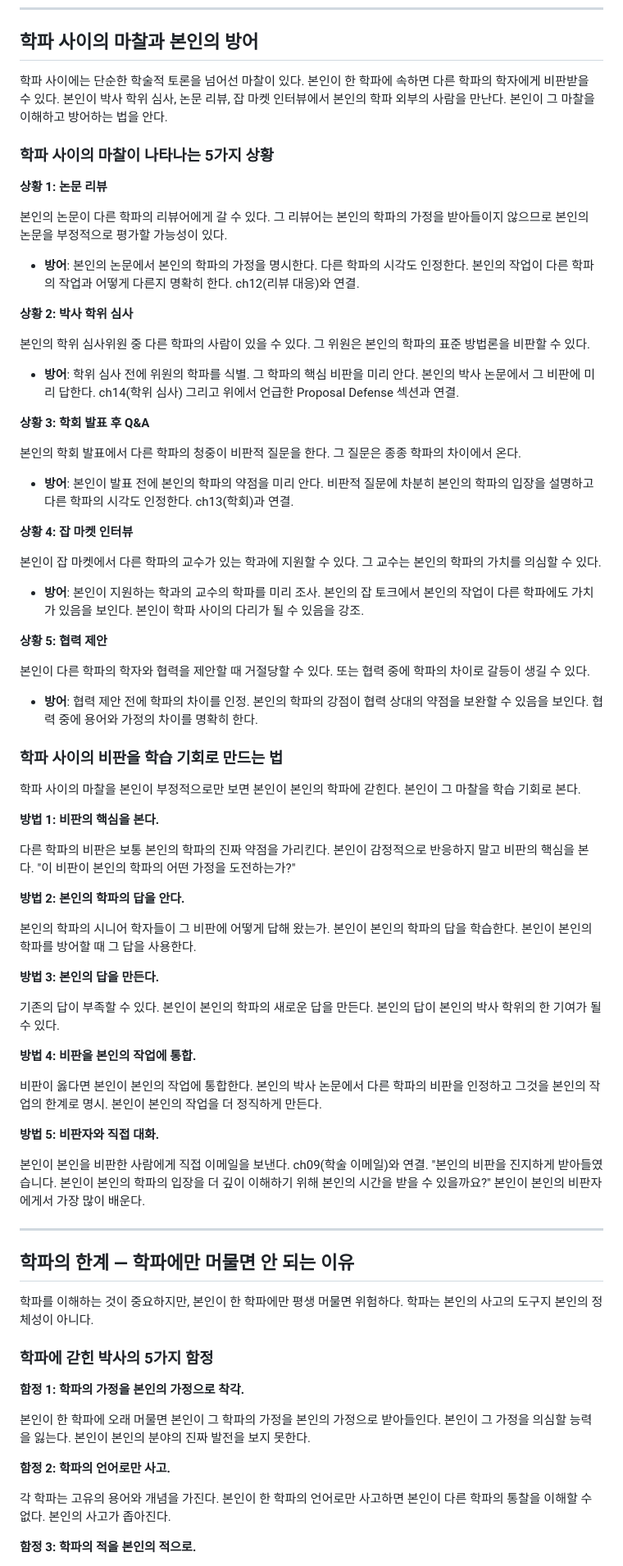
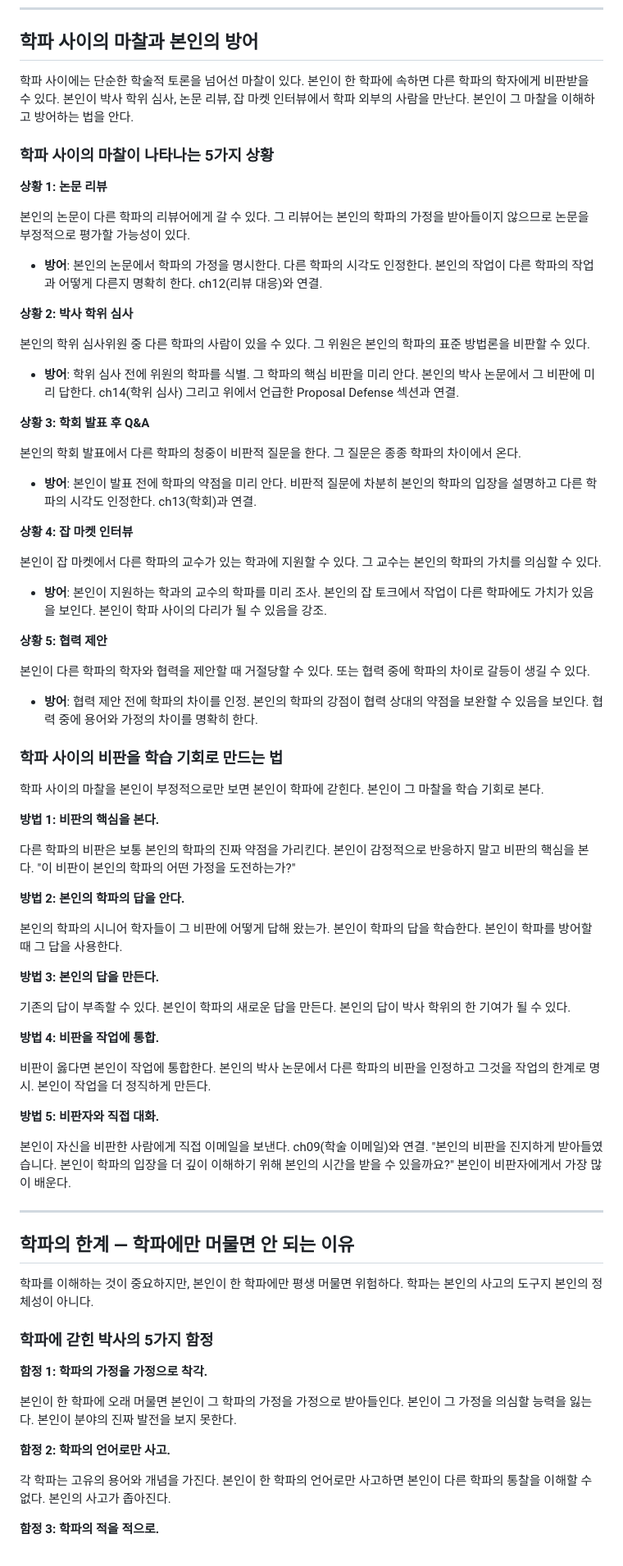
Before and after one commit to concrete-sangminlee/thinkmany, a Markdown page: content/ch60-schools-of-thought.md, the part around one of its changes. Shown at 82% size. Drawn GitHub-style.

```diff
--- a/content/ch60-schools-of-thought.md
+++ b/content/ch60-schools-of-thought.md
@@ -270,15 +270,15 @@ NRF, NSF, ERC 같은 주요 펀딩 기관이 학파에 자금을 지원하는
 
 ## 학파 사이의 마찰과 본인의 방어
 
-학파 사이에는 단순한 학술적 토론을 넘어선 마찰이 있다. 본인이 한 학파에 속하면 다른 학파의 학자에게 비판받을 수 있다. 본인이 박사 학위 심사, 논문 리뷰, 잡 마켓 인터뷰에서 본인의 학파 외부의 사람을 만난다. 본인이 그 마찰을 이해하고 방어하는 법을 안다.
+학파 사이에는 단순한 학술적 토론을 넘어선 마찰이 있다. 본인이 한 학파에 속하면 다른 학파의 학자에게 비판받을 수 있다. 본인이 박사 학위 심사, 논문 리뷰, 잡 마켓 인터뷰에서 학파 외부의 사람을 만난다. 본인이 그 마찰을 이해하고 방어하는 법을 안다.
 
 ### 학파 사이의 마찰이 나타나는 5가지 상황
 
 **상황 1: 논문 리뷰**
 
-본인의 논문이 다른 학파의 리뷰어에게 갈 수 있다. 그 리뷰어는 본인의 학파의 가정을 받아들이지 않으므로 본인의 논문을 부정적으로 평가할 가능성이 있다.
+본인의 논문이 다른 학파의 리뷰어에게 갈 수 있다. 그 리뷰어는 본인의 학파의 가정을 받아들이지 않으므로 논문을 부정적으로 평가할 가능성이 있다.
 
-- **방어**: 본인의 논문에서 본인의 학파의 가정을 명시한다. 다른 학파의 시각도 인정한다. 본인의 작업이 다른 학파의 작업과 어떻게 다른지 명확히 한다. ch12(리뷰 대응)와 연결.
+- **방어**: 본인의 논문에서 학파의 가정을 명시한다. 다른 학파의 시각도 인정한다. 본인의 작업이 다른 학파의 작업과 어떻게 다른지 명확히 한다. ch12(리뷰 대응)와 연결.
 
 **상황 2: 박사 학위 심사**
 
@@ -290,13 +290,13 @@ NRF, NSF, ERC 같은 주요 펀딩 기관이 학파에 자금을 지원하는
 
 본인의 학회 발표에서 다른 학파의 청중이 비판적 질문을 한다. 그 질문은 종종 학파의 차이에서 온다.
 
-- **방어**: 본인이 발표 전에 본인의 학파의 약점을 미리 안다. 비판적 질문에 차분히 본인의 학파의 입장을 설명하고 다른 학파의 시각도 인정한다. ch13(학회)과 연결.
+- **방어**: 본인이 발표 전에 학파의 약점을 미리 안다. 비판적 질문에 차분히 본인의 학파의 입장을 설명하고 다른 학파의 시각도 인정한다. ch13(학회)과 연결.
 
 **상황 4: 잡 마켓 인터뷰**
 
 본인이 잡 마켓에서 다른 학파의 교수가 있는 학과에 지원할 수 있다. 그 교수는 본인의 학파의 가치를 의심할 수 있다.
 
-- **방어**: 본인이 지원하는 학과의 교수의 학파를 미리 조사. 본인의 잡 토크에서 본인의 작업이 다른 학파에도 가치가 있음을 보인다. 본인이 학파 사이의 다리가 될 수 있음을 강조.
+- **방어**: 본인이 지원하는 학과의 교수의 학파를 미리 조사. 본인의 잡 토크에서 작업이 다른 학파에도 가치가 있음을 보인다. 본인이 학파 사이의 다리가 될 수 있음을 강조.
 
 **상황 5: 협력 제안**
 
@@ -306,7 +306,7 @@ NRF, NSF, ERC 같은 주요 펀딩 기관이 학파에 자금을 지원하는
 
 ### 학파 사이의 비판을 학습 기회로 만드는 법
 
-학파 사이의 마찰을 본인이 부정적으로만 보면 본인이 본인의 학파에 갇힌다. 본인이 그 마찰을 학습 기회로 본다.
+학파 사이의 마찰을 본인이 부정적으로만 보면 본인이 학파에 갇힌다. 본인이 그 마찰을 학습 기회로 본다.
 
 **방법 1: 비판의 핵심을 본다.**
 
@@ -314,19 +314,19 @@ NRF, NSF, ERC 같은 주요 펀딩 기관이 학파에 자금을 지원하는
 
 **방법 2: 본인의 학파의 답을 안다.**
 
-본인의 학파의 시니어 학자들이 그 비판에 어떻게 답해 왔는가. 본인이 본인의 학파의 답을 학습한다. 본인이 본인의 학파를 방어할 때 그 답을 사용한다.
+본인의 학파의 시니어 학자들이 그 비판에 어떻게 답해 왔는가. 본인이 학파의 답을 학습한다. 본인이 학파를 방어할 때 그 답을 사용한다.
 
 **방법 3: 본인의 답을 만든다.**
 
-기존의 답이 부족할 수 있다. 본인이 본인의 학파의 새로운 답을 만든다. 본인의 답이 본인의 박사 학위의 한 기여가 될 수 있다.
+기존의 답이 부족할 수 있다. 본인이 학파의 새로운 답을 만든다. 본인의 답이 박사 학위의 한 기여가 될 수 있다.
 
-**방법 4: 비판을 본인의 작업에 통합.**
+**방법 4: 비판을 작업에 통합.**
 
-비판이 옳다면 본인이 본인의 작업에 통합한다. 본인의 박사 논문에서 다른 학파의 비판을 인정하고 그것을 본인의 작업의 한계로 명시. 본인이 본인의 작업을 더 정직하게 만든다.
+비판이 옳다면 본인이 작업에 통합한다. 본인의 박사 논문에서 다른 학파의 비판을 인정하고 그것을 작업의 한계로 명시. 본인이 작업을 더 정직하게 만든다.
 
 **방법 5: 비판자와 직접 대화.**
 
-본인이 본인을 비판한 사람에게 직접 이메일을 보낸다. ch09(학술 이메일)와 연결. "본인의 비판을 진지하게 받아들였습니다. 본인이 본인의 학파의 입장을 더 깊이 이해하기 위해 본인의 시간을 받을 수 있을까요?" 본인이 본인의 비판자에게서 가장 많이 배운다.
+본인이 자신을 비판한 사람에게 직접 이메일을 보낸다. ch09(학술 이메일)와 연결. "본인의 비판을 진지하게 받아들였습니다. 본인이 학파의 입장을 더 깊이 이해하기 위해 본인의 시간을 받을 수 있을까요?" 본인이 비판자에게서 가장 많이 배운다.
 
 ---
 
@@ -336,13 +336,13 @@ NRF, NSF, ERC 같은 주요 펀딩 기관이 학파에 자금을 지원하는
 
 ### 학파에 갇힌 박사의 5가지 함정
 
-**함정 1: 학파의 가정을 본인의 가정으로 착각.**
+**함정 1: 학파의 가정을 가정으로 착각.**
 
-본인이 한 학파에 오래 머물면 본인이 그 학파의 가정을 본인의 가정으로 받아들인다. 본인이 그 가정을 의심할 능력을 잃는다. 본인이 본인의 분야의 진짜 발전을 보지 못한다.
+본인이 한 학파에 오래 머물면 본인이 그 학파의 가정을 가정으로 받아들인다. 본인이 그 가정을 의심할 능력을 잃는다. 본인이 분야의 진짜 발전을 보지 못한다.
 
 **함정 2: 학파의 언어로만 사고.**
 
 각 학파는 고유의 용어와 개념을 가진다. 본인이 한 학파의 언어로만 사고하면 본인이 다른 학파의 통찰을 이해할 수 없다. 본인의 사고가 좁아진다.
 
-**함정 3: 학파의 적을 본인의 적으로.**
+**함정 3: 학파의 적을 적으로.**
 
```
Also changed, not shown: other parts of content/ch60-schools-of-thought.md (+64 -64 lines).
